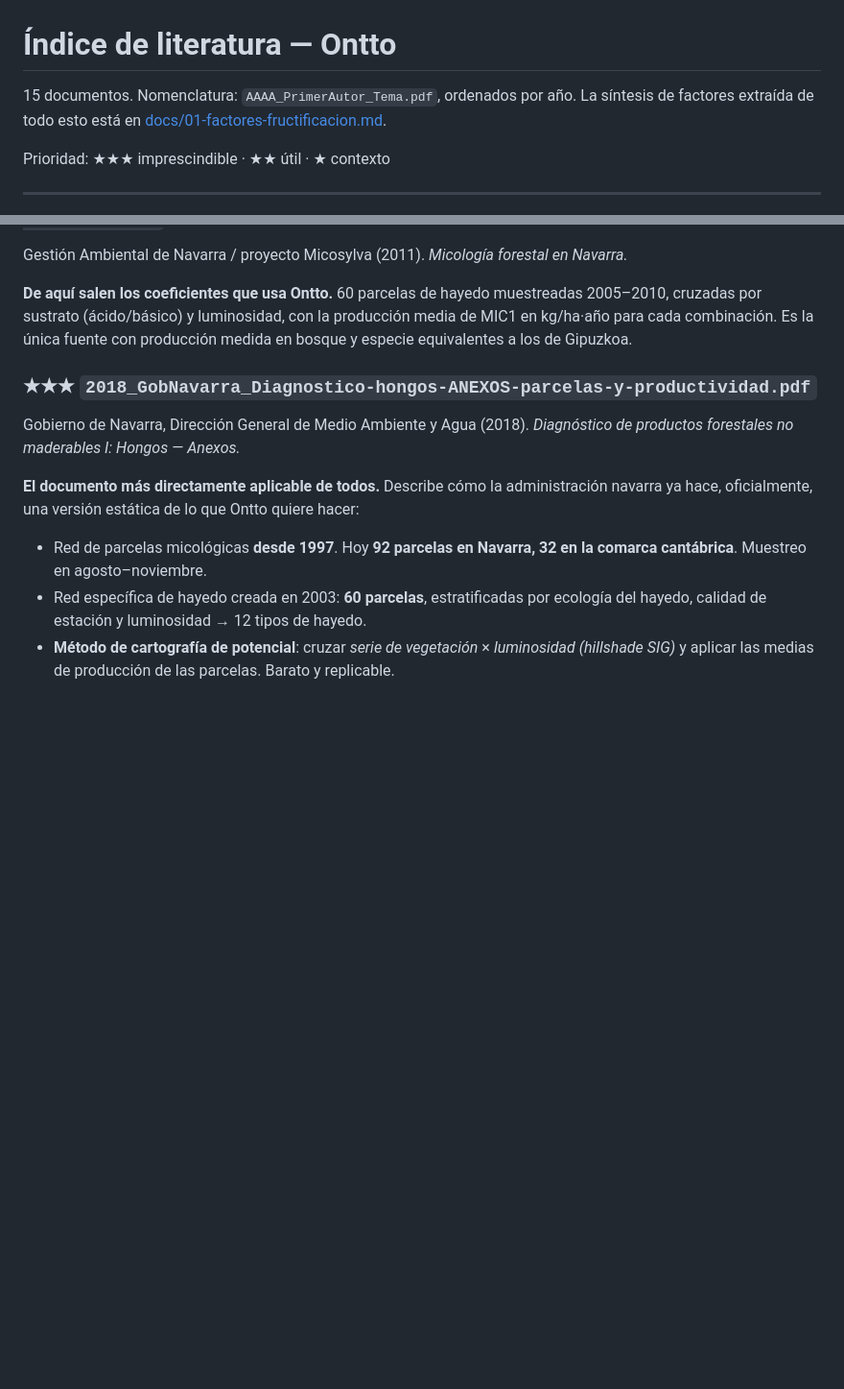
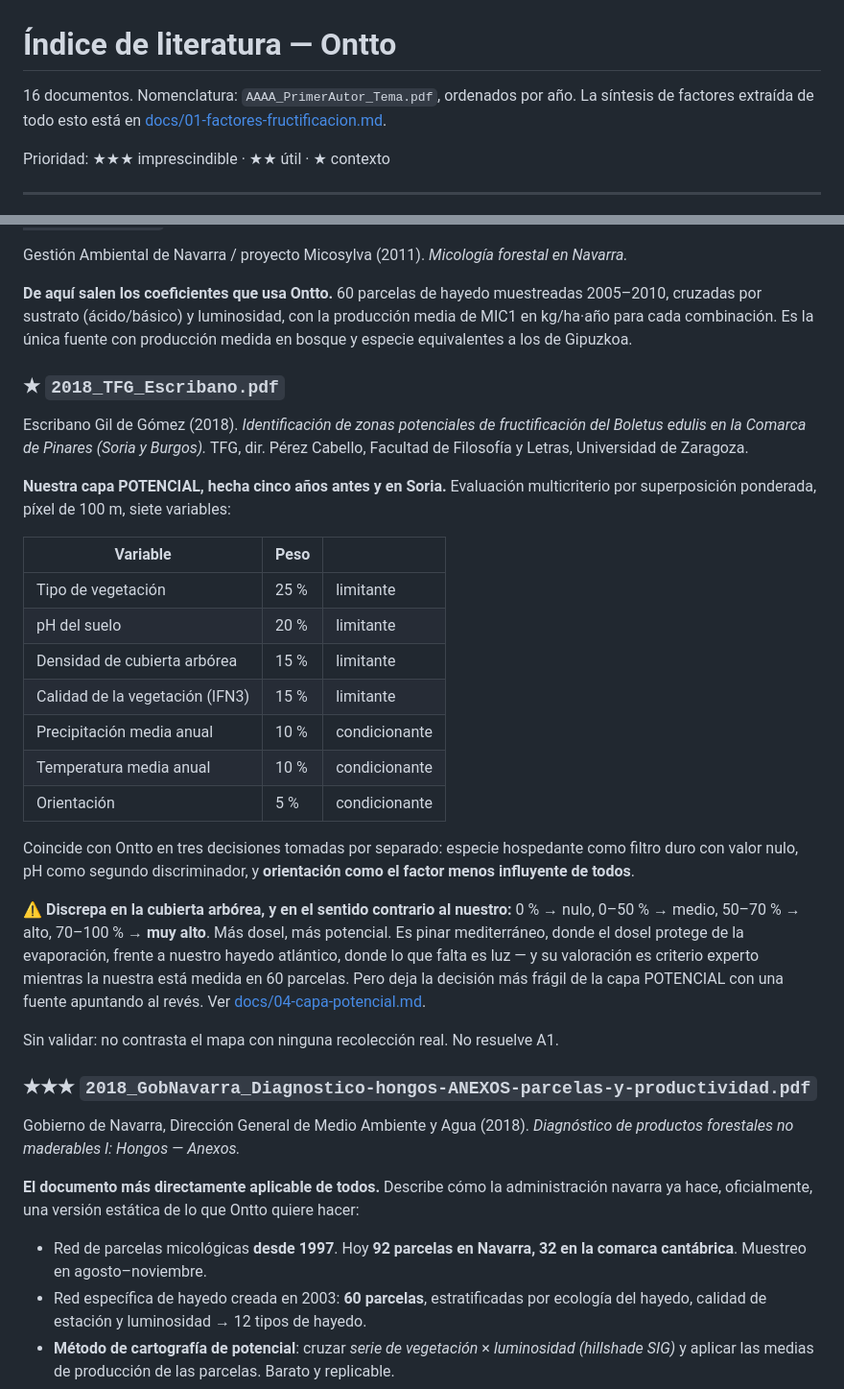
Before and after one commit to Perutxotx/Ontto, a Markdown page: literatura científica/00-INDICE.md, 2 parts joined by grey strips. Shown at 96% size. GitHub-like rendering; blank space fills up the shorter version.

```diff
--- a/literatura científica/00-INDICE.md
+++ b/literatura científica/00-INDICE.md
@@ -1,6 +1,6 @@
 # Índice de literatura — Ontto
 
-15 documentos. Nomenclatura: `AAAA_PrimerAutor_Tema.pdf`, ordenados por año.
+16 documentos. Nomenclatura: `AAAA_PrimerAutor_Tema.pdf`, ordenados por año.
 La síntesis de factores extraída de todo esto está en
 [docs/01-factores-fructificacion.md](../docs/01-factores-fructificacion.md).
 
@@ -152,6 +152,37 @@ Gestión Ambiental de Navarra / proyecto Micosylva (2011).
 MIC1 en kg/ha·año para cada combinación. Es la única fuente con producción medida en
 bosque y especie equivalentes a los de Gipuzkoa.
 
+### ★ `2018_TFG_Escribano.pdf`
+Escribano Gil de Gómez (2018). *Identificación de zonas potenciales de fructificación del
+Boletus edulis en la Comarca de Pinares (Soria y Burgos).* TFG, dir. Pérez Cabello,
+Facultad de Filosofía y Letras, Universidad de Zaragoza.
+
+**Nuestra capa POTENCIAL, hecha cinco años antes y en Soria.** Evaluación multicriterio por
+superposición ponderada, píxel de 100 m, siete variables:
+
+| Variable | Peso | |
+|---|---|---|
+| Tipo de vegetación | 25 % | limitante |
+| pH del suelo | 20 % | limitante |
+| Densidad de cubierta arbórea | 15 % | limitante |
+| Calidad de la vegetación (IFN3) | 15 % | limitante |
+| Precipitación media anual | 10 % | condicionante |
+| Temperatura media anual | 10 % | condicionante |
+| Orientación | 5 % | condicionante |
+
+Coincide con Ontto en tres decisiones tomadas por separado: especie hospedante como filtro
+duro con valor nulo, pH como segundo discriminador, y **orientación como el factor menos
+influyente de todos**.
+
+⚠️ **Discrepa en la cubierta arbórea, y en el sentido contrario al nuestro:** 0 % → nulo,
+0–50 % → medio, 50–70 % → alto, 70–100 % → **muy alto**. Más dosel, más potencial. Es
+pinar mediterráneo, donde el dosel protege de la evaporación, frente a nuestro hayedo
+atlántico, donde lo que falta es luz — y su valoración es criterio experto mientras la
+nuestra está medida en 60 parcelas. Pero deja la decisión más frágil de la capa POTENCIAL
+con una fuente apuntando al revés. Ver [docs/04-capa-potencial.md](../docs/04-capa-potencial.md).
+
+Sin validar: no contrasta el mapa con ninguna recolección real. No resuelve A1.
+
 ### ★★★ `2018_GobNavarra_Diagnostico-hongos-ANEXOS-parcelas-y-productividad.pdf`
 Gobierno de Navarra, Dirección General de Medio Ambiente y Agua (2018).
 *Diagnóstico de productos forestales no maderables I: Hongos — Anexos.*
```
Also changed, not shown: docs/04-capa-potencial.md (+7 -0 lines), docs/05-balance-hidrico.md (+42 -0 lines).
